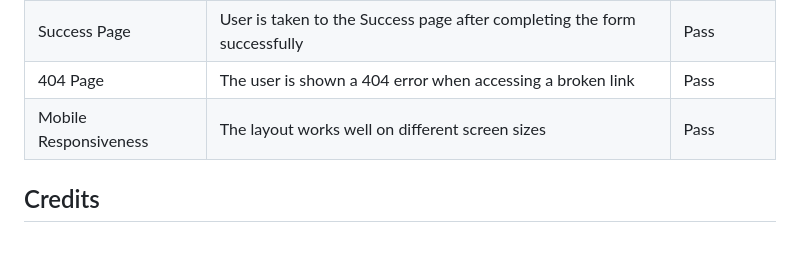
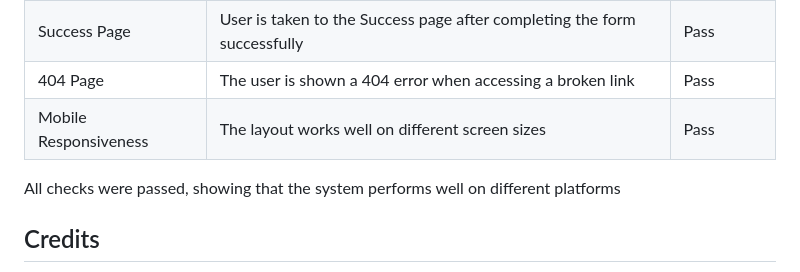
Before and after one commit to Falcon4real/First-Project---Personal-Portfolio-, a Markdown page: README.md, the part around the change. Drawn GitHub-style; blank space fills up the shorter version.

```diff
--- a/README.md
+++ b/README.md
@@ -209,6 +209,8 @@ Browser tested
 | 404 Page | The user is shown a 404 error when accessing a broken link | Pass |
 | Mobile Responsiveness | The layout works well on different screen sizes | Pass
 
+All checks were passed, showing that the system performs well on different platforms
+
 
 ## Credits
 - In the development of this project, I referenced back to Love Running and Walk-Through Projects for guidance and inspiration. Any re-used sections from the projects are credited in the source code through the comments.
```
